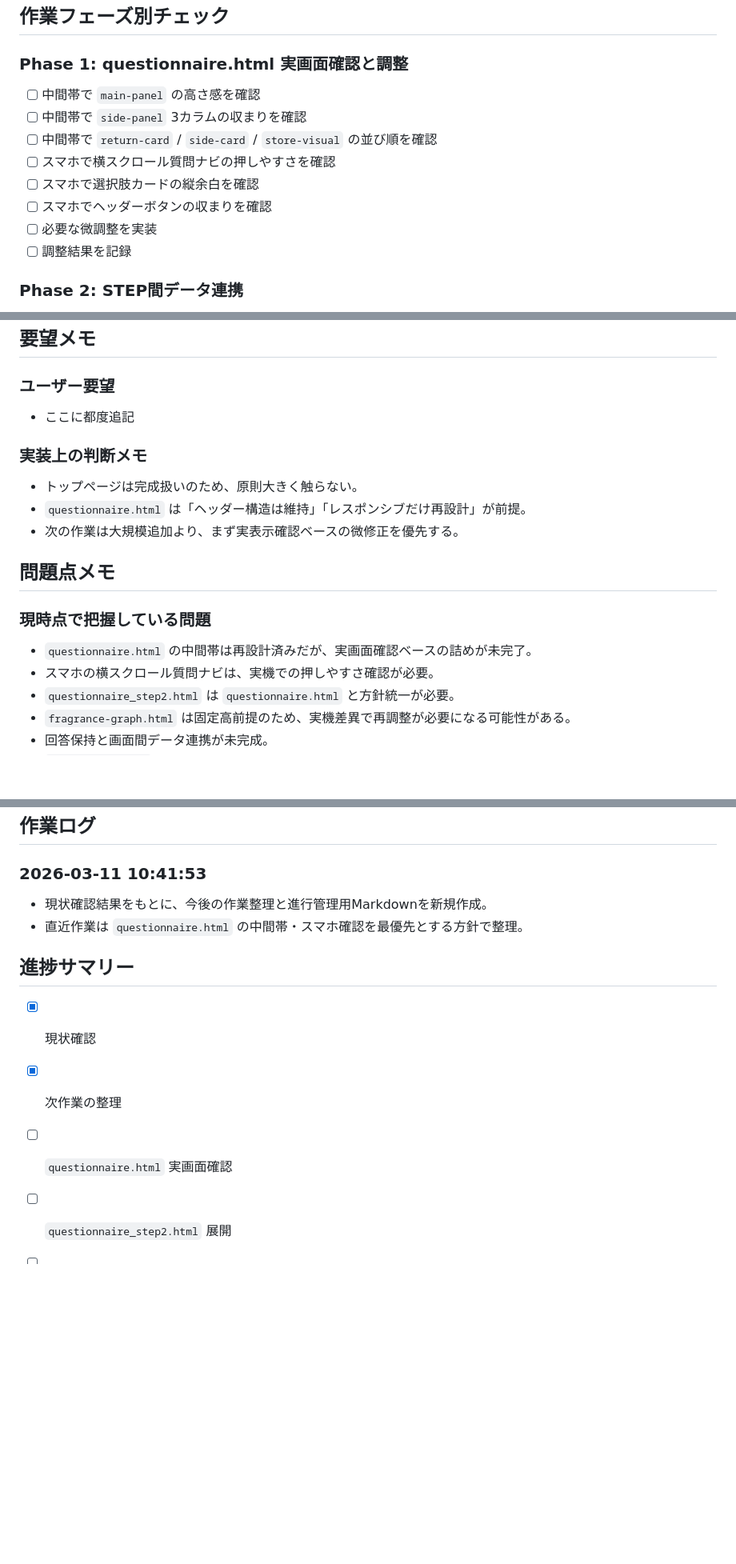
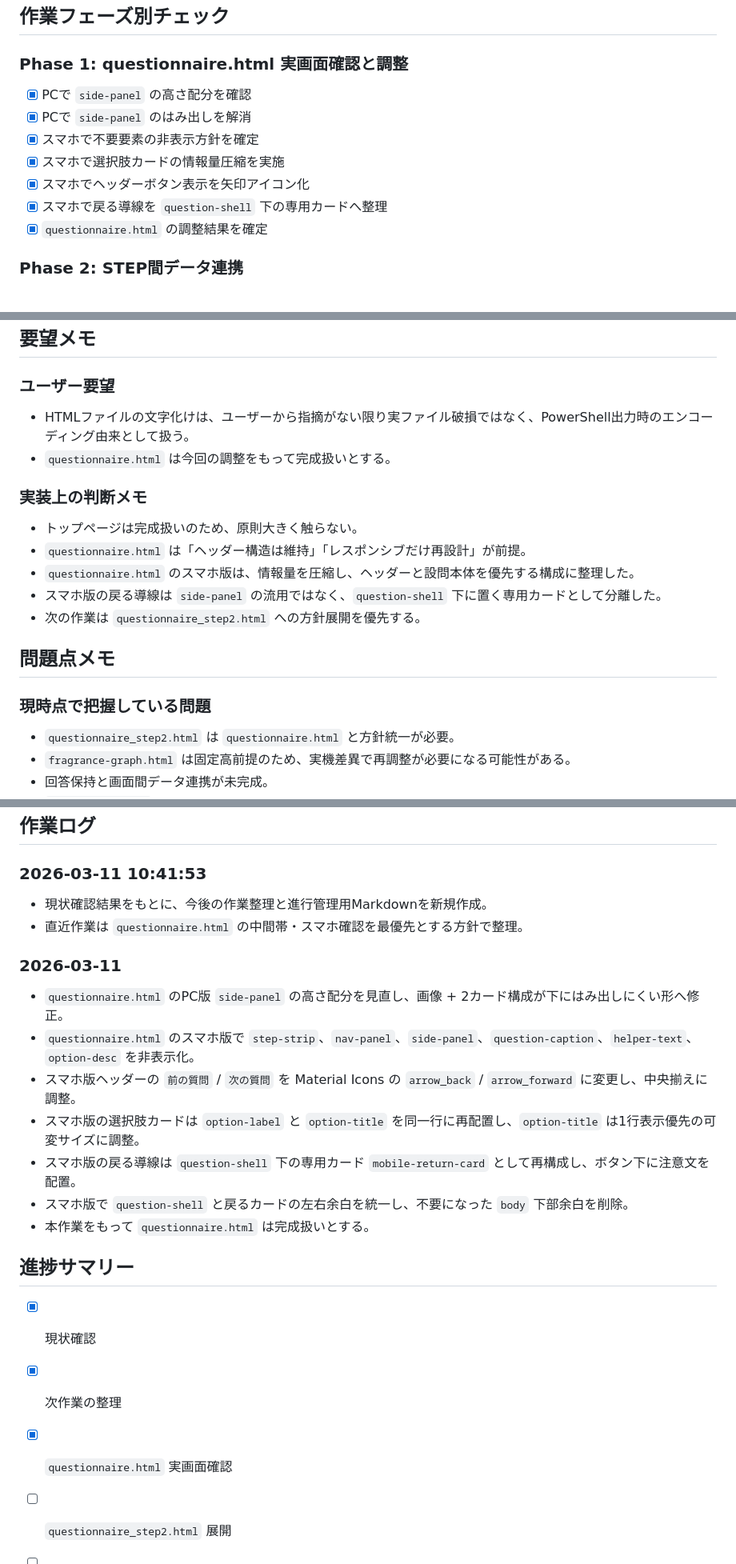
Before and after one commit to 202510-aw-yamaki/Fragrance, a Markdown page: 2026-03-11_1041_今後作業整理と進行管理.md, 3 parts joined by grey strips. Shown at 80% size. Rendered like a GitHub page; blank space fills up the shorter version.

Commit message:
マークダウンに作業内容を記述

```diff
--- a/2026-03-11_1041_今後作業整理と進行管理.md
+++ b/2026-03-11_1041_今後作業整理と進行管理.md
@@ -43,14 +40,13 @@
 
 ### Phase 1: questionnaire.html 実画面確認と調整
 
-- [ ] 中間帯で `main-panel` の高さ感を確認
-- [ ] 中間帯で `side-panel` 3カラムの収まりを確認
-- [ ] 中間帯で `return-card` / `side-card` / `store-visual` の並び順を確認
-- [ ] スマホで横スクロール質問ナビの押しやすさを確認
-- [ ] スマホで選択肢カードの縦余白を確認
-- [ ] スマホでヘッダーボタンの収まりを確認
-- [ ] 必要な微調整を実装
-- [ ] 調整結果を記録
+- [x] PCで `side-panel` の高さ配分を確認
+- [x] PCで `side-panel` のはみ出しを解消
+- [x] スマホで不要要素の非表示方針を確定
+- [x] スマホで選択肢カードの情報量圧縮を実施
+- [x] スマホでヘッダーボタン表示を矢印アイコン化
+- [x] スマホで戻る導線を `question-shell` 下の専用カードへ整理
+- [x] `questionnaire.html` の調整結果を確定
 
 ### Phase 2: STEP間データ連携
 
@@ -72,20 +68,21 @@
 
 ### ユーザー要望
 
-- ここに都度追記
+- HTMLファイルの文字化けは、ユーザーから指摘がない限り実ファイル破損ではなく、PowerShell出力時のエンコーディング由来として扱う。
+- `questionnaire.html` は今回の調整をもって完成扱いとする。
 
 ### 実装上の判断メモ
 
 - トップページは完成扱いのため、原則大きく触らない。
 - `questionnaire.html` は「ヘッダー構造は維持」「レスポンシブだけ再設計」が前提。
-- 次の作業は大規模追加より、まず実表示確認ベースの微修正を優先する。
+- `questionnaire.html` のスマホ版は、情報量を圧縮し、ヘッダーと設問本体を優先する構成に整理した。
+- スマホ版の戻る導線は `side-panel` の流用ではなく、`question-shell` 下に置く専用カードとして分離した。
+- 次の作業は `questionnaire_step2.html` への方針展開を優先する。
 
 ## 問題点メモ
 
 ### 現時点で把握している問題
 
-- `questionnaire.html` の中間帯は再設計済みだが、実画面確認ベースの詰めが未完了。
-- スマホの横スクロール質問ナビは、実機での押しやすさ確認が必要。
 - `questionnaire_step2.html` は `questionnaire.html` と方針統一が必要。
 - `fragrance-graph.html` は固定高前提のため、実機差異で再調整が必要になる可能性がある。
 - 回答保持と画面間データ連携が未完成。
@@ -102,11 +99,21 @@
 - 現状確認結果をもとに、今後の作業整理と進行管理用Markdownを新規作成。
 - 直近作業は `questionnaire.html` の中間帯・スマホ確認を最優先とする方針で整理。
 
+### 2026-03-11
+
+- `questionnaire.html` のPC版 `side-panel` の高さ配分を見直し、画像 + 2カード構成が下にはみ出しにくい形へ修正。
+- `questionnaire.html` のスマホ版で `step-strip`、`nav-panel`、`side-panel`、`question-caption`、`helper-text`、`option-desc` を非表示化。
+- スマホ版ヘッダーの `前の質問` / `次の質問` を Material Icons の `arrow_back` / `arrow_forward` に変更し、中央揃えに調整。
+- スマホ版の選択肢カードは `option-label` と `option-title` を同一行に再配置し、`option-title` は1行表示優先の可変サイズに調整。
+- スマホ版の戻る導線は `question-shell` 下の専用カード `mobile-return-card` として再構成し、ボタン下に注意文を配置。
+- スマホ版で `question-shell` と戻るカードの左右余白を統一し、不要になった `body` 下部余白を削除。
+- 本作業をもって `questionnaire.html` は完成扱いとする。
+
 ## 進捗サマリー
 
 - [x] 現状確認
 - [x] 次作業の整理
-- [ ] `questionnaire.html` 実画面確認
+- [x] `questionnaire.html` 実画面確認
 - [ ] `questionnaire_step2.html` 展開
 - [ ] データ連携実装
 - [ ] グラフ改善
```
Also changed, not shown: other parts of 2026-03-11_1041_今後作業整理と進行管理.md (+2 -5 lines).
